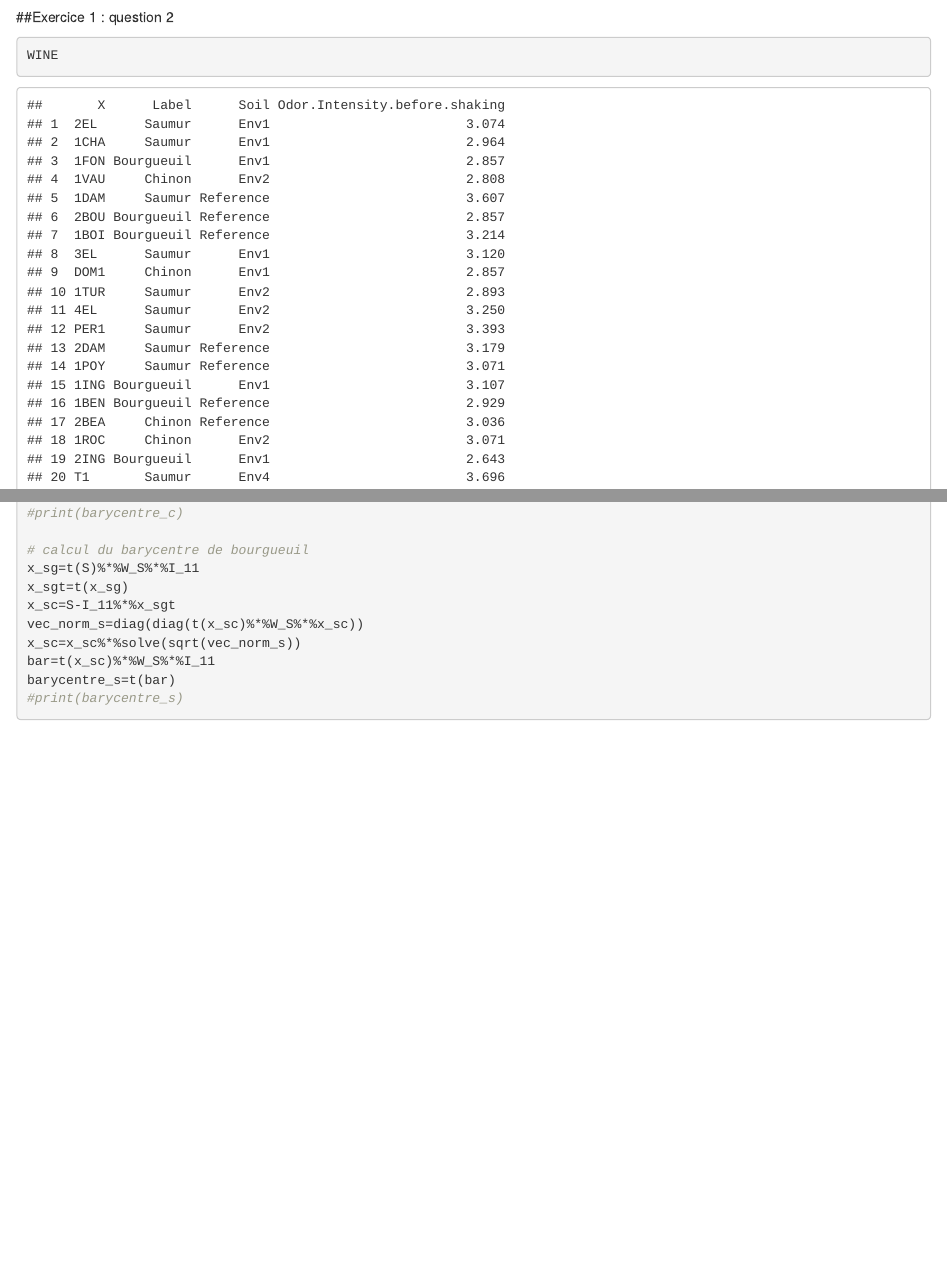
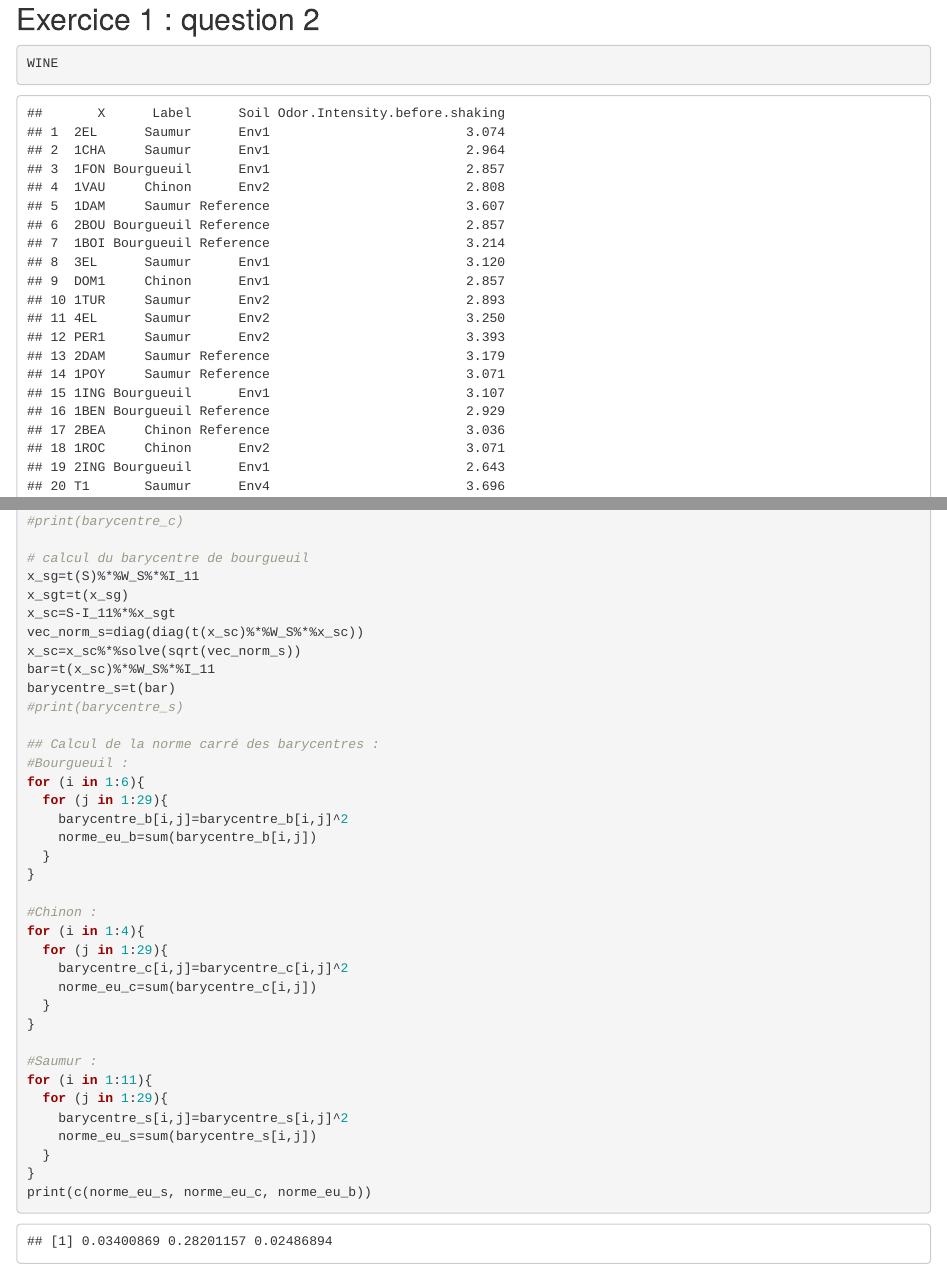
Before and after one commit to AbelSILLY/DM_ADM_TID, an R Markdown document (TP1.rmd): the page in a window 1100 px wide, from 3720 px down before the commit and from 3730 px down after it, so that both start at the same text, and a second part further down, joined at a grey line. Rendered offline with R 4.5, knitr and Pandoc, with nearby package versions; some code elsewhere in the file could not run offline.

Commit message:
calcul des normes euclidiennes carrées de chaque appellations

````diff
--- a/TP1.rmd
+++ b/TP1.rmd
@@ -119,5 +119,30 @@ bar=t(x_sc)%*%W_S%*%I_11
 barycentre_s=t(bar)
 #print(barycentre_s)
 
+## Calcul de la norme carré des barycentres :
+#Bourgueuil :
+for (i in 1:6){
+  for (j in 1:29){
+    barycentre_b[i,j]=barycentre_b[i,j]^2
+    norme_eu_b=sum(barycentre_b[i,j])
+  }
+}
+
+#Chinon :
+for (i in 1:4){
+  for (j in 1:29){
+    barycentre_c[i,j]=barycentre_c[i,j]^2
+    norme_eu_c=sum(barycentre_c[i,j])
+  }
+}
+
+#Saumur :
+for (i in 1:11){
+  for (j in 1:29){
+    barycentre_s[i,j]=barycentre_s[i,j]^2
+    norme_eu_s=sum(barycentre_s[i,j])
+  }
+}
+print(c(norme_eu_s, norme_eu_c, norme_eu_b))
 
 ```
````
Also changed, not shown: TP1.rmd (2 more changed lines).
